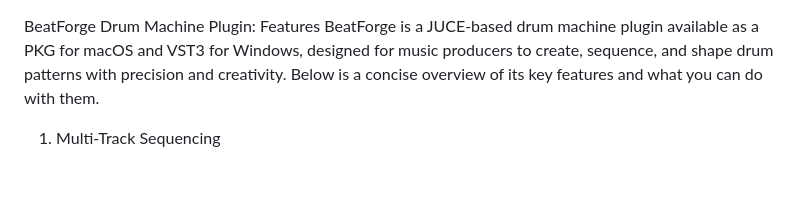
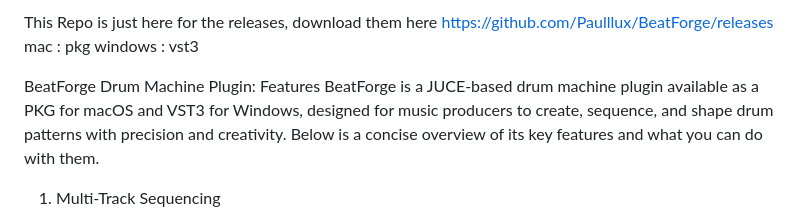
Before and after one commit to Paulllux/BeatForge, a Markdown page: README.md, the part around the change. Rendered like a GitHub page; blank space fills up the shorter version.

```diff
--- a/README.md
+++ b/README.md
@@ -1,3 +1,7 @@
+This Repo is just here for the releases, download them here https://github.com/Paulllux/BeatForge/releases
+mac : pkg
+windows : vst3
+
 BeatForge Drum Machine Plugin: Features
 BeatForge is a JUCE-based drum machine plugin available as a PKG for macOS and VST3 for Windows, designed for music producers to create, sequence, and shape drum patterns with precision and creativity. Below is a concise overview of its key features and what you can do with them.
 1. Multi-Track Sequencing
```
